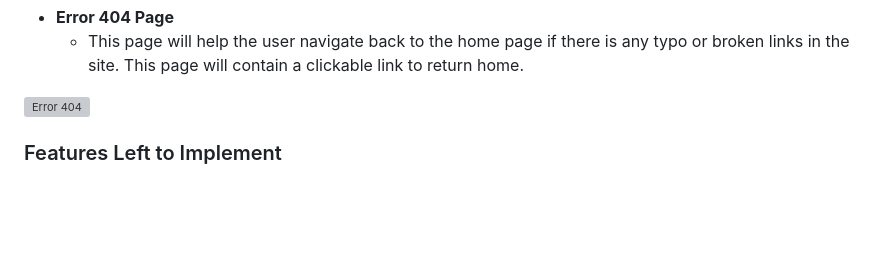
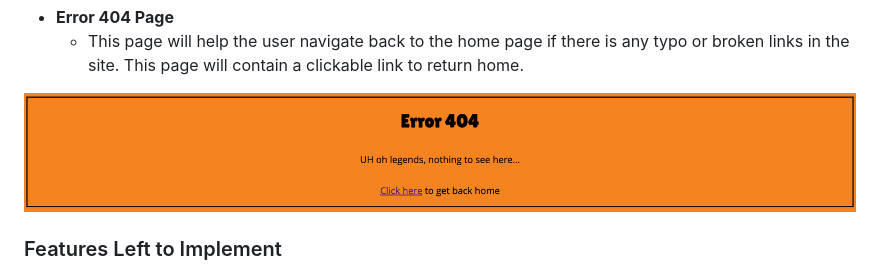
Before and after one commit to d-lynch95/CPH-calculator, a Markdown page: README.md, the part around the change. Drawn GitHub-style; pictures changed too: assets/images/features/error404.png (added); blank space fills up the shorter version; grey boxes are pictures that could not be loaded.

Commit message:
add error 404 section to features on readme

```diff
--- a/README.md
+++ b/README.md
@@ -153,7 +153,7 @@ The wireframes were developed in a mobile first environment. The original wirefr
 - __Error 404 Page__
     - This page will help the user navigate back to the home page if there is any typo or broken links in the site. This page will contain a clickable link to return home.
 
-![Error 404](media/error404.webp)
+![Error 404](assets/images/features/error404.png)
 
 ### Features Left to Implement
 
```
Also changed, not shown: 1 other file.
